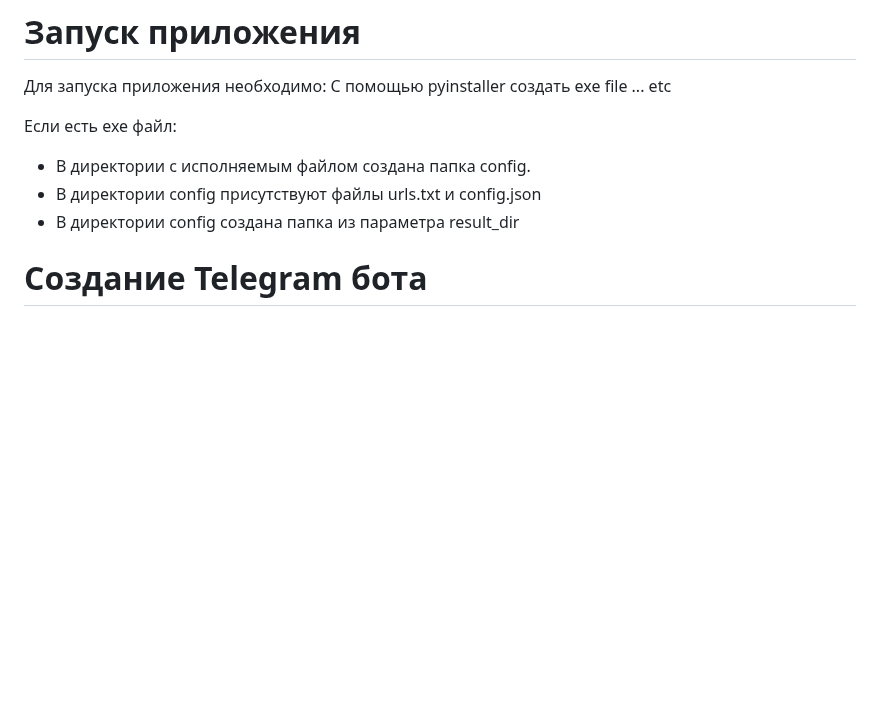
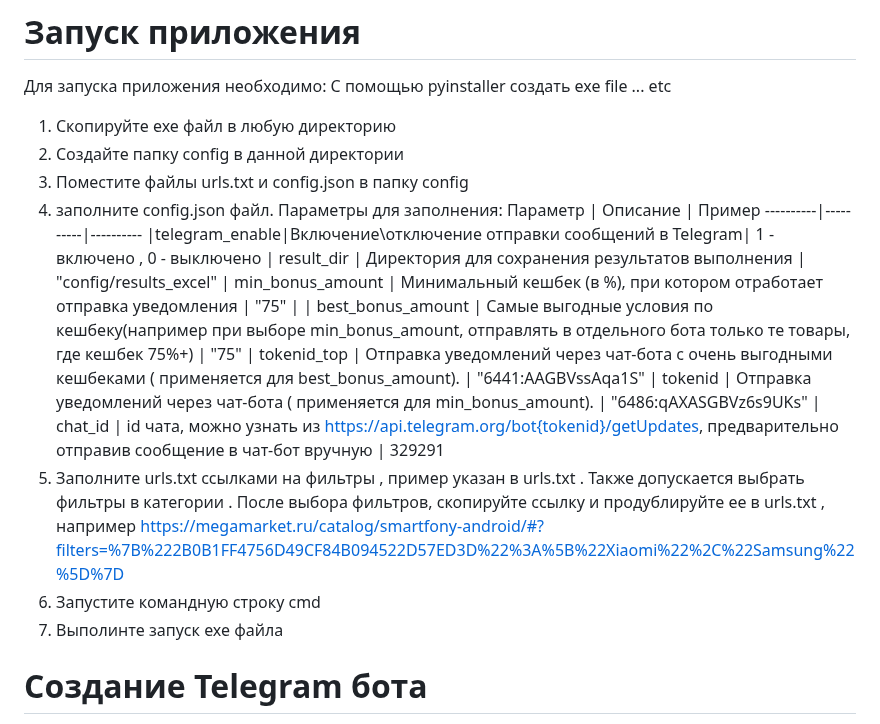
Before and after one commit to Dragonofhell/DevOpsProject, a Markdown page: prs-megamrkt/README.md, the part around the change. Drawn GitHub-style; blank space fills up the shorter version.

```diff
--- a/prs-megamrkt/README.md
+++ b/prs-megamrkt/README.md
@@ -5,11 +5,24 @@
 Для запуска приложения необходимо:
 С помощью pyinstaller создать exe file ... etc
 
+1. Скопируйте exe файл в любую директорию
+2. Создайте папку config в данной директории
+3. Поместите файлы urls.txt и config.json в папку config
+4. заполните config.json файл. Параметры для заполнения:
+Параметр | Описание | Пример
+----------|----------|----------
+|telegram_enable|Включение\отключение отправки сообщений в Telegram| 1 - включено , 0 - выключено
+| result_dir | Директория для сохранения результатов выполнения | "config/results_excel"
+| min_bonus_amount | Минимальный кешбек (в %), при котором отработает отправка уведомления | "75" |
+| best_bonus_amount | Самые выгодные условия по кешбеку(например при выборе min_bonus_amount, отправлять в отдельного бота только те товары, где кешбек 75%+) | "75"
+| tokenid_top | Отправка  уведомлений через чат-бота с очень выгодными кешбеками ( применяется для best_bonus_amount).  | "6441:AAGBVssAqa1S" |
+tokenid | Отправка уведомлений через чат-бота ( применяется для  min_bonus_amount).  | "6486:qAXASGBVz6s9UKs" |
+chat_id | id чата, можно узнать из https://api.telegram.org/bot{tokenid}/getUpdates, предварительно отправив сообщение в чат-бот вручную | 329291
+5. Заполните urls.txt ссылками на фильтры , пример указан в urls.txt . Также допускается выбрать фильтры в категории . После выбора фильтров, скопируйте ссылку и продублируйте ее в urls.txt , например https://megamarket.ru/catalog/smartfony-android/#?filters=%7B%222B0B1FF4756D49CF84B094522D57ED3D%22%3A%5B%22Xiaomi%22%2C%22Samsung%22%5D%7D
+6. Запустите командную строку cmd
+7. Выполинте запуск exe файла
 
-Если есть exe файл:
-- В директории с исполняемым файлом создана папка config.
-- В директории config присутствуют файлы urls.txt и config.json
-- В директории config создана папка из параметра result_dir
+
 
 # Создание Telegram бота
 1. Найдите в telegram @botFather https://t.me/BotFather
```
